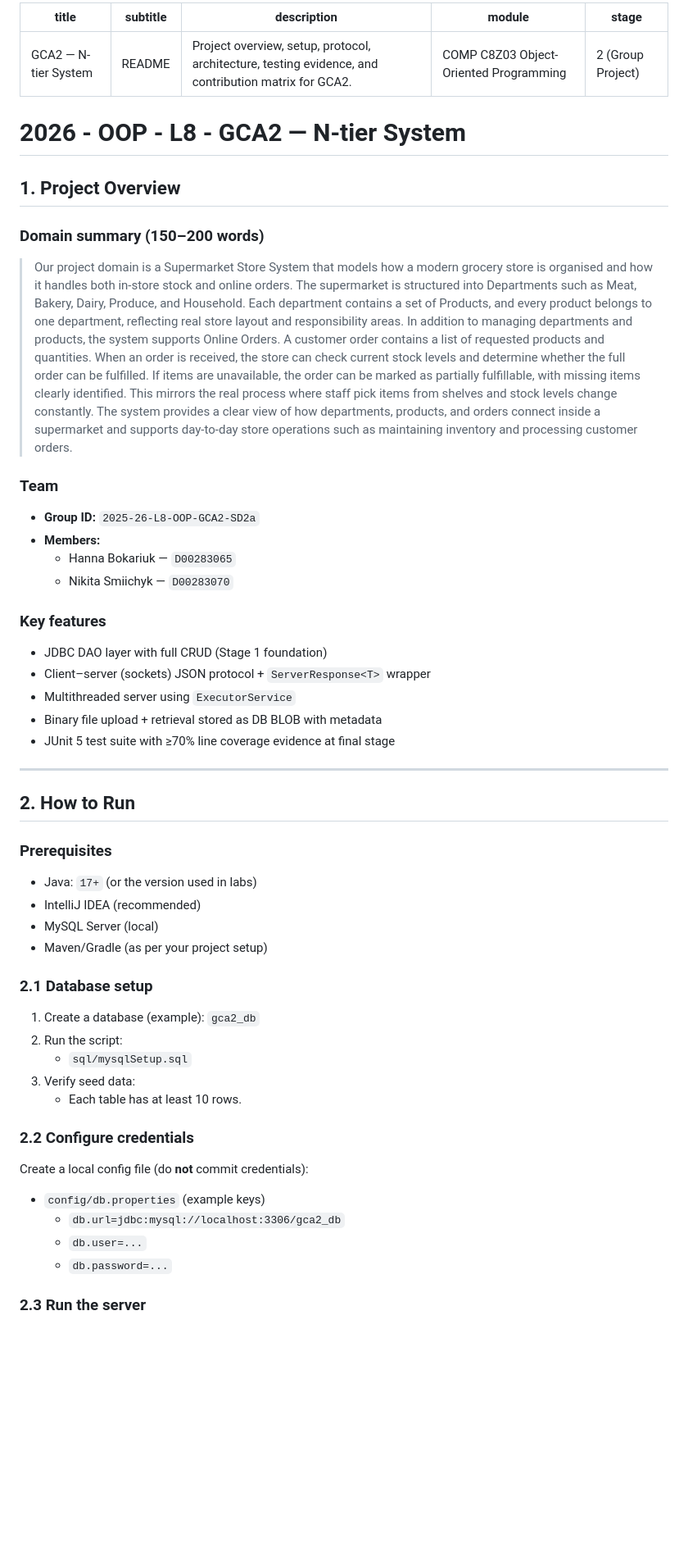
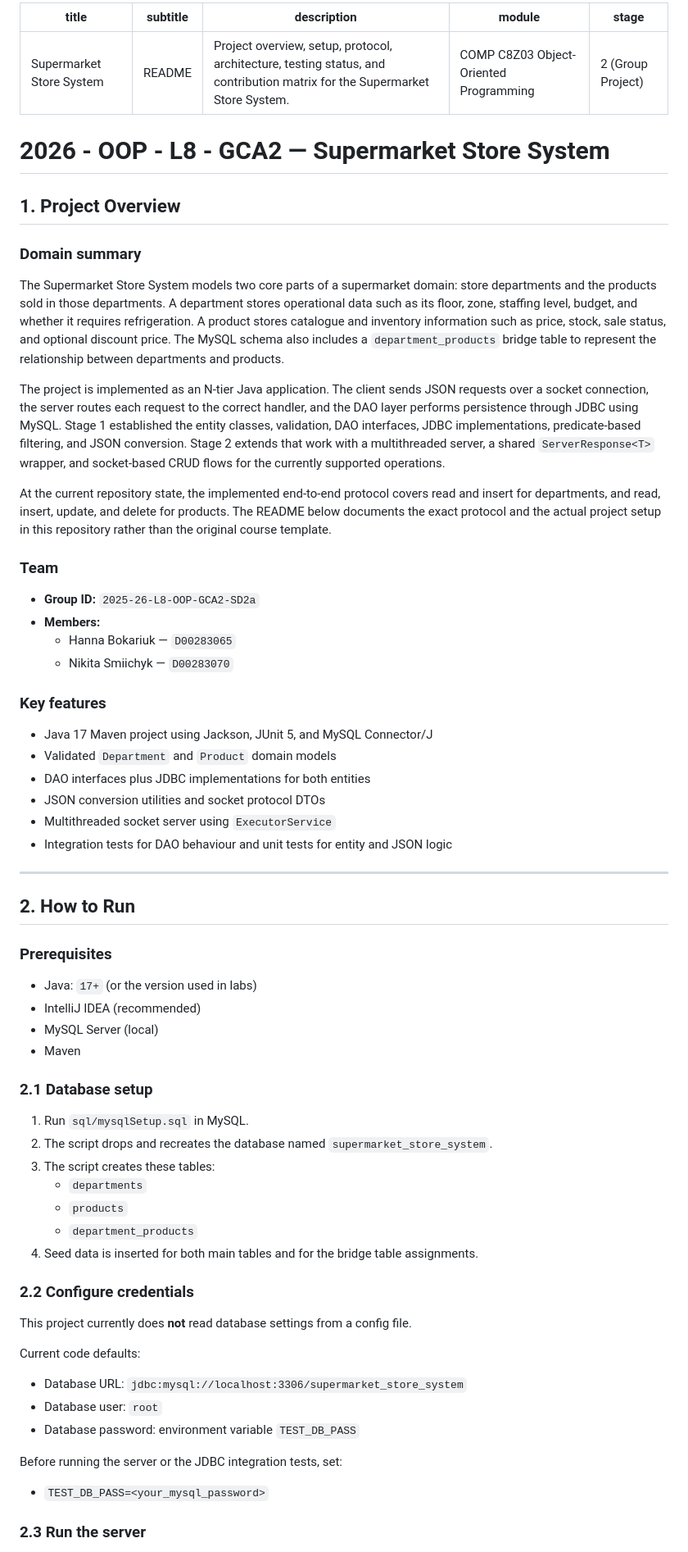
Before and after one commit to nikitsya/2025-26-L8-OOP-GCA2-SD2a, a Markdown page: GCA2_README.md, the part around one of its changes. Shown at 82% size. GitHub-like rendering; blank space fills up the shorter version.

Commit message:
rewrite GCA2 README to match the current project state

```diff
--- a/GCA2_README.md
+++ b/GCA2_README.md
@@ -1,30 +1,32 @@
 ---
-title: "GCA2 — N-tier System"
+title: "Supermarket Store System"
 subtitle: "README"
-description: "Project overview, setup, protocol, architecture, testing evidence, and contribution matrix for GCA2."
+description: "Project overview, setup, protocol, architecture, testing status, and contribution matrix for the Supermarket Store System."
 module: "COMP C8Z03 Object-Oriented Programming"
 stage: "2 (Group Project)"
 ---
 
-# 2026 - OOP - L8 - GCA2 — N-tier System
+# 2026 - OOP - L8 - GCA2 — Supermarket Store System
 
 ## 1. Project Overview
 
-### Domain summary (150–200 words)
+### Domain summary
 
-> Our project domain is a Supermarket Store System that models how a modern grocery store is organised and how it
-> handles both in-store stock and online orders. The supermarket is structured into Departments such as Meat, Bakery,
-> Dairy, Produce, and Household. Each department contains a set of Products, and every product belongs to one
-> department,
-> reflecting real store layout and responsibility areas.
-> In addition to managing departments and products, the system supports Online Orders. A customer order contains a list
-> of requested products and quantities. When an order is received, the store can check current stock levels and
-> determine
-> whether the full order can be fulfilled. If items are unavailable, the order can be marked as partially fulfillable,
-> with missing items clearly identified. This mirrors the real process where staff pick items from shelves and stock
-> levels change constantly.
-> The system provides a clear view of how departments, products, and orders connect inside a supermarket and supports
-> day-to-day store operations such as maintaining inventory and processing customer orders.
+The Supermarket Store System models two core parts of a supermarket domain: store departments and the products sold in
+those departments. A department stores operational data such as its floor, zone, staffing level, budget, and whether
+it requires refrigeration. A product stores catalogue and inventory information such as price, stock, sale status, and
+optional discount price. The MySQL schema also includes a `department_products` bridge table to represent the
+relationship between departments and products.
+
+The project is implemented as an N-tier Java application. The client sends JSON requests over a socket connection, the
+server routes each request to the correct handler, and the DAO layer performs persistence through JDBC using MySQL.
+Stage 1 established the entity classes, validation, DAO interfaces, JDBC implementations, predicate-based filtering,
+and JSON conversion. Stage 2 extends that work with a multithreaded server, a shared `ServerResponse<T>` wrapper, and
+socket-based CRUD flows for the currently supported operations.
+
+At the current repository state, the implemented end-to-end protocol covers read and insert for departments, and read,
+insert, update, and delete for products. The README below documents the exact protocol and the actual project setup in
+this repository rather than the original course template.
 
 ### Team
 
@@ -35,11 +37,12 @@ stage: "2 (Group Project)"
 
 ### Key features
 
-- JDBC DAO layer with full CRUD (Stage 1 foundation)
-- Client–server (sockets) JSON protocol + `ServerResponse<T>` wrapper
-- Multithreaded server using `ExecutorService`
-- Binary file upload + retrieval stored as DB BLOB with metadata
-- JUnit 5 test suite with ≥70% line coverage evidence at final stage
+- Java 17 Maven project using Jackson, JUnit 5, and MySQL Connector/J
+- Validated `Department` and `Product` domain models
+- DAO interfaces plus JDBC implementations for both entities
+- JSON conversion utilities and socket protocol DTOs
+- Multithreaded socket server using `ExecutorService`
+- Integration tests for DAO behaviour and unit tests for entity and JSON logic
 
 ---
 
@@ -50,24 +53,31 @@ stage: "2 (Group Project)"
 - Java: `17+` (or the version used in labs)
 - IntelliJ IDEA (recommended)
 - MySQL Server (local)
-- Maven/Gradle (as per your project setup)
+- Maven
 
 ### 2.1 Database setup
 
-1. Create a database (example): `gca2_db`
-2. Run the script:
-    - `sql/mysqlSetup.sql`
-3. Verify seed data:
-    - Each table has at least 10 rows.
+1. Run `sql/mysqlSetup.sql` in MySQL.
+2. The script drops and recreates the database named `supermarket_store_system`.
+3. The script creates these tables:
+    - `departments`
+    - `products`
+    - `department_products`
+4. Seed data is inserted for both main tables and for the bridge table assignments.
 
 ### 2.2 Configure credentials
 
-Create a local config file (do **not** commit credentials):
+This project currently does **not** read database settings from a config file.
 
-- `config/db.properties` (example keys)
-    - `db.url=jdbc:mysql://localhost:3306/gca2_db`
-    - `db.user=...`
-    - `db.password=...`
+Current code defaults:
+
+- Database URL: `jdbc:mysql://localhost:3306/supermarket_store_system`
+- Database user: `root`
+- Database password: environment variable `TEST_DB_PASS`
+
+Before running the server or the JDBC integration tests, set:
+
+- `TEST_DB_PASS=<your_mysql_password>`
 
 ### 2.3 Run the server
 
```
Also changed, not shown: other parts of GCA2_README.md (+84 -82 lines).
